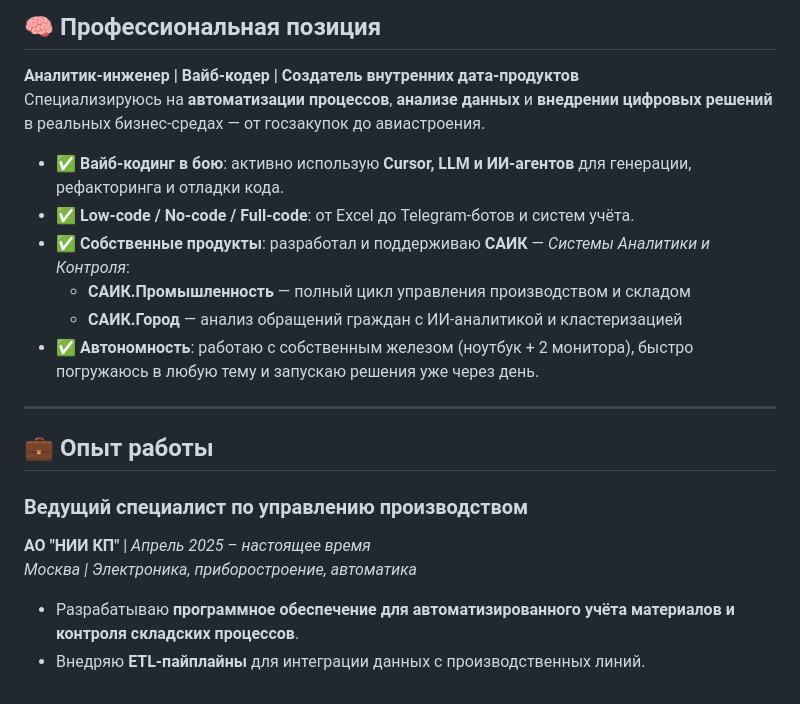
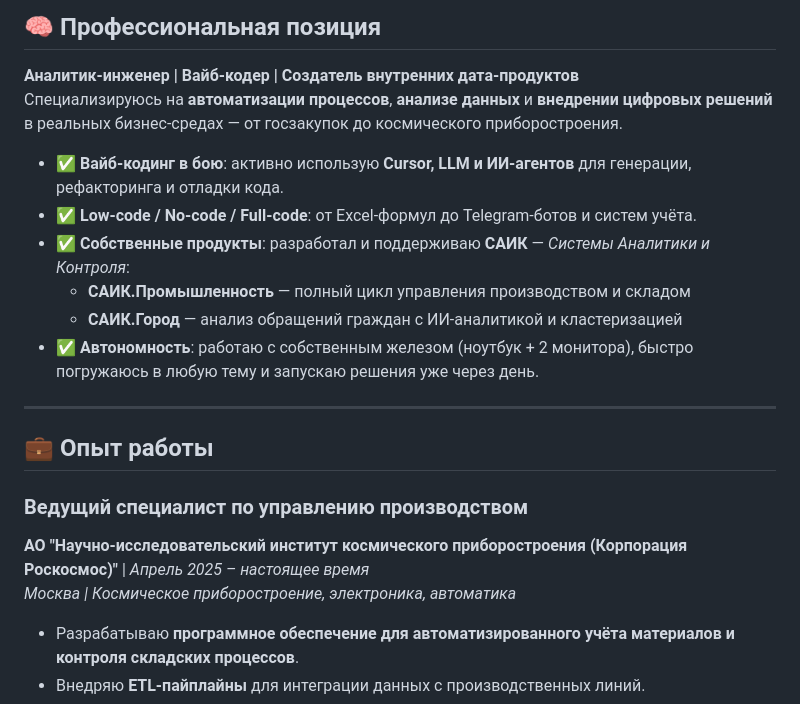
Before and after one commit to ANKCYNAMYN/vladimir-koloskov, a Markdown page: README.md, the part around the change printed below. GitHub-like rendering.

```diff
--- a/README.md
+++ b/README.md
@@ -17,10 +16,10 @@
 ## 🧠 Профессиональная позиция
 
 **Аналитик-инженер | Вайб-кодер | Создатель внутренних дата-продуктов**
-Специализируюсь на **автоматизации процессов**, **анализе данных** и **внедрении цифровых решений** в реальных бизнес-средах — от госзакупок до авиастроения.
+Специализируюсь на **автоматизации процессов**, **анализе данных** и **внедрении цифровых решений** в реальных бизнес-средах — от госзакупок до космического приборостроения.
 
 - ✅ **Вайб-кодинг в бою**: активно использую **Cursor, LLM и ИИ-агентов** для генерации, рефакторинга и отладки кода.
-- ✅ **Low-code / No-code / Full-code**: от Excel до Telegram-ботов и систем учёта.
+- ✅ **Low-code / No-code / Full-code**: от Excel-формул до Telegram-ботов и систем учёта.
 - ✅ **Собственные продукты**: разработал и поддерживаю **САИК** — *Системы Аналитики и Контроля*:
   - **САИК.Промышленность** — полный цикл управления производством и складом
   - **САИК.Город** — анализ обращений граждан с ИИ-аналитикой и кластеризацией
@@ -31,8 +30,8 @@
 ## 💼 Опыт работы
 
 ### **Ведущий специалист по управлению производством**
-**АО "НИИ КП"** | *Апрель 2025 – настоящее время*
-*Москва | Электроника, приборостроение, автоматика*
+**АО "Научно-исследовательский институт космического приборостроения (Корпорация Роскосмос)"** | *Апрель 2025 – настоящее время*
+*Москва | Космическое приборостроение, электроника, автоматика*
 
 - Разрабатываю **программное обеспечение для автоматизированного учёта материалов и контроля складских процессов**.
 - Внедряю **ETL-пайплайны** для интеграции данных с производственных линий.
```
Also changed, not shown: other parts of README.md (+0 -1 lines).
